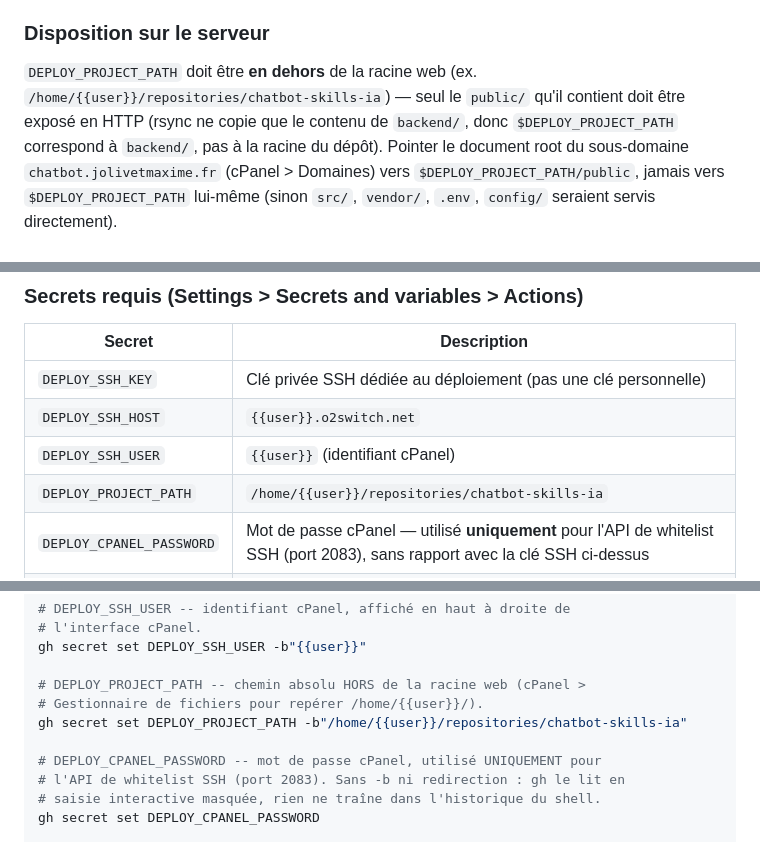
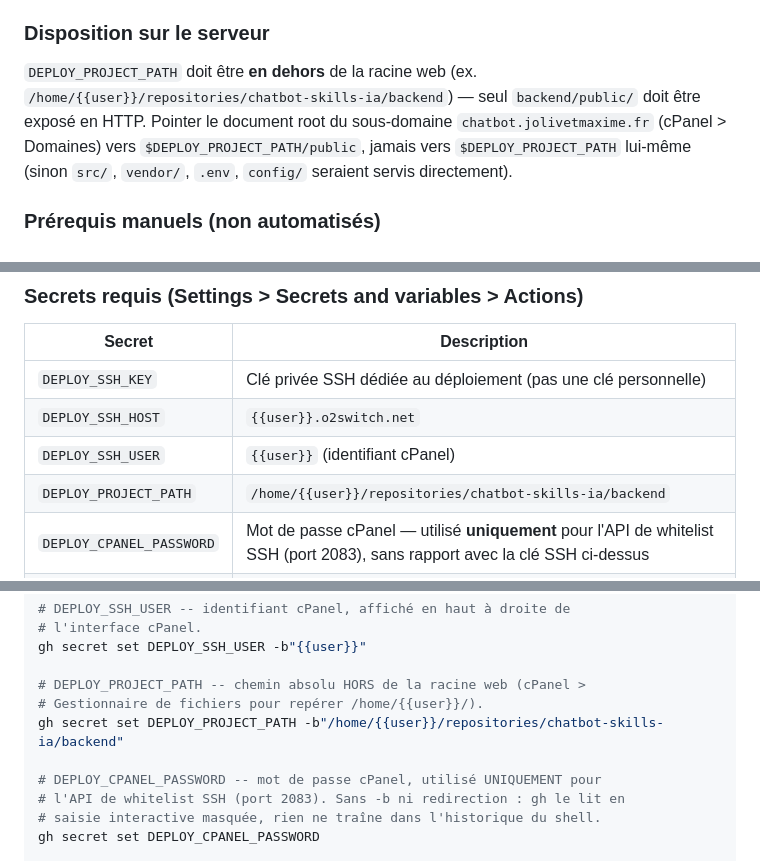
Before and after one commit to maximejolivet/chatbot-skills-ia, a Markdown page: DEPLOYMENT.md, 3 parts joined by grey strips. Rendered like a GitHub page.

Commit message:
docs(repo): 📝 revert DEPLOY_PROJECT_PATH example back to /backend
Reverts the previous commit's path convention change: the real secret
is /home/joma2966/repositories/chatbot-skills-ia/backend after all
(with the /backend suffix), document root stays
$DEPLOY_PROJECT_PATH/public = .../backend/public. The GitHub secret
itself was updated back to match.

Co-Authored-By: Claude Sonnet 5 <noreply@anthropic.com>
Claude-Session: https://claude.ai/code/session_01Mv9U7jQuvaW9s4PEqC4MvY

```diff
--- a/DEPLOYMENT.md
+++ b/DEPLOYMENT.md
@@ -32,11 +32,9 @@ déclenché sur push vers `master` touchant `backend/**`, ou manuellement
 ### Disposition sur le serveur
 
 `DEPLOY_PROJECT_PATH` doit être **en dehors** de la racine web (ex.
-`/home/{{user}}/repositories/chatbot-skills-ia`) — seul le `public/` qu'il
-contient doit être exposé en HTTP (rsync ne copie que le contenu de
-`backend/`, donc `$DEPLOY_PROJECT_PATH` correspond à `backend/`, pas à la
-racine du dépôt). Pointer le document root du sous-domaine
-`chatbot.jolivetmaxime.fr` (cPanel > Domaines) vers
+`/home/{{user}}/repositories/chatbot-skills-ia/backend`) — seul
+`backend/public/` doit être exposé en HTTP. Pointer le document root du
+sous-domaine `chatbot.jolivetmaxime.fr` (cPanel > Domaines) vers
 `$DEPLOY_PROJECT_PATH/public`, jamais vers `$DEPLOY_PROJECT_PATH` lui-même
 (sinon `src/`, `vendor/`, `.env`, `config/` seraient servis directement).
 
@@ -60,7 +58,7 @@ racine du dépôt). Pointer le document root du sous-domaine
 | `DEPLOY_SSH_KEY`         | Clé privée SSH dédiée au déploiement (pas une clé personnelle)                                                                                                                                                                                                                                                                                                                                                                                                                                                                                                                                                                                                                                                                |
 | `DEPLOY_SSH_HOST`        | `{{user}}.o2switch.net`                                                                                                                                                                                                                                                                                                                                                                                                                                                                                                                                                                                                                                                                                                       |
 | `DEPLOY_SSH_USER`        | `{{user}}` (identifiant cPanel)                                                                                                                                                                                                                                                                                                                                                                                                                                                                                                                                                                                                                                                                                               |
-| `DEPLOY_PROJECT_PATH`    | `/home/{{user}}/repositories/chatbot-skills-ia`                                                                                                                                                                                                                                                                                                                                                                                                                                                                                                                                                                                                                                                                       |
+| `DEPLOY_PROJECT_PATH`    | `/home/{{user}}/repositories/chatbot-skills-ia/backend`                                                                                                                                                                                                                                                                                                                                                                                                                                                                                                                                                                                                                                                       |
 | `DEPLOY_CPANEL_PASSWORD` | Mot de passe cPanel — utilisé **uniquement** pour l'API de whitelist SSH (port 2083), sans rapport avec la clé SSH ci-dessus                                                                                                                                                                                                                                                                                                                                                                                                                                                                                                                                                                                                  |
 | `DEPLOY_ENV_FILE`        | Contenu complet du `.env` de production : **`APP_ENV=prod`** (sans ça, un `.env` vide ou incomplet fait retomber Symfony en `dev`, qui référence des bundles dev-only absents du build `--no-dev` déployé -- le workflow force déjà `--env=prod` sur les migrations par défense en profondeur, mais mieux vaut ne pas en dépendre), `DATABASE_URL` (instance MariaDB o2switch, `serverVersion=11.4.12-MariaDB`), `ADMIN_USERNAME`/`ADMIN_PASSWORD_HASH` (`bin/console security:hash-password`), `QDRANT_HOST`/`QDRANT_PORT`/`QDRANT_API_KEY` (Qdrant Cloud), `AI_PROVIDER=api_endpoint` + `AI_API_*` (ou configurer une ligne `AiProviderConfig` après le premier déploiement), `CORS_ALLOW_ORIGIN` pour l'origine réelle du frontend, `MESSENGER_TRANSPORT_DSN` (`sync://` tant qu'aucun Redis externe n'existe côté o2switch -- voir `backend/README.md` §File d'attente async) |
 
@@ -87,7 +85,7 @@ gh secret set DEPLOY_SSH_USER -b"{{user}}"
 
 # DEPLOY_PROJECT_PATH -- chemin absolu HORS de la racine web (cPanel >
 # Gestionnaire de fichiers pour repérer /home/{{user}}/).
-gh secret set DEPLOY_PROJECT_PATH -b"/home/{{user}}/repositories/chatbot-skills-ia"
+gh secret set DEPLOY_PROJECT_PATH -b"/home/{{user}}/repositories/chatbot-skills-ia/backend"
 
 # DEPLOY_CPANEL_PASSWORD -- mot de passe cPanel, utilisé UNIQUEMENT pour
 # l'API de whitelist SSH (port 2083). Sans -b ni redirection : gh le lit en
```
